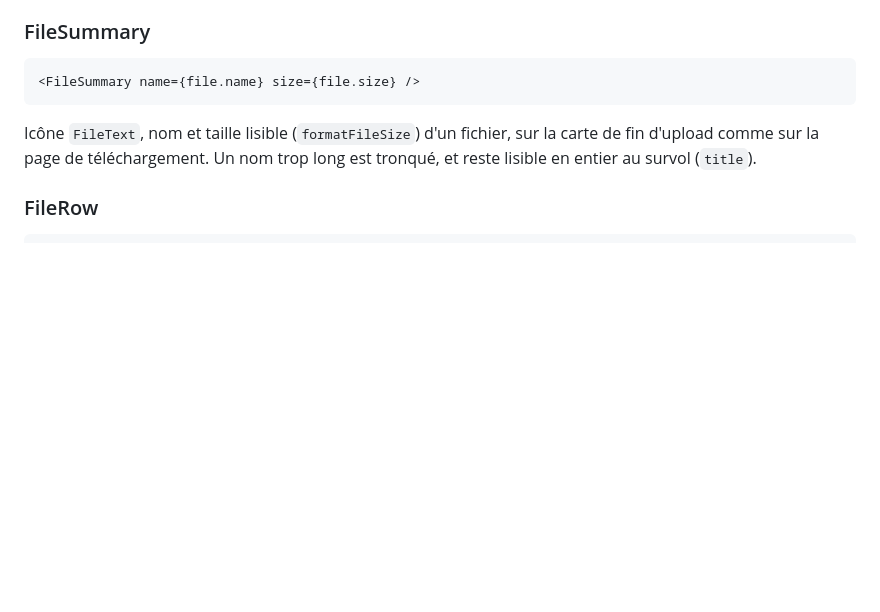
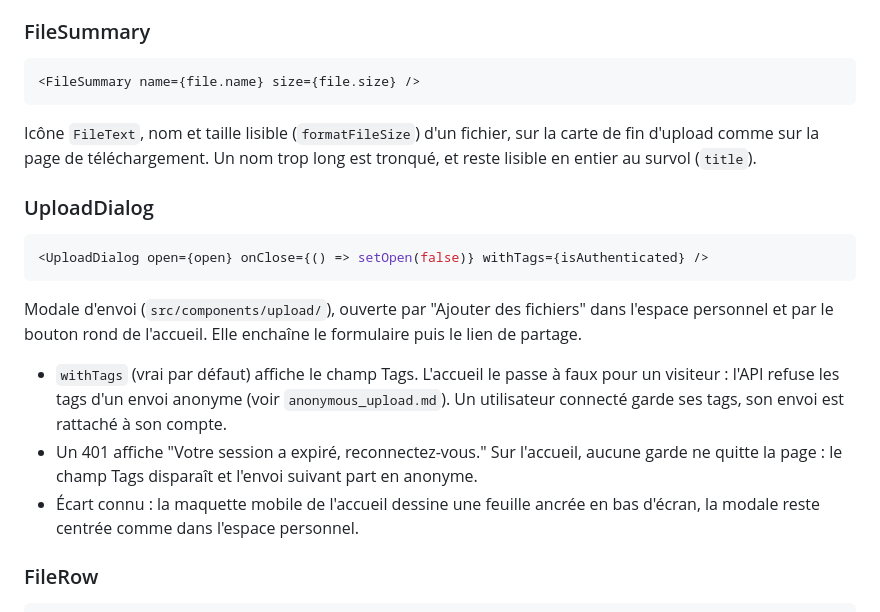
Before and after one commit to quentin-mace/OC_AL_P4_DataShare, a Markdown page: docs/ui_guide.md, the part around the change. GitHub-like rendering; blank space fills up the shorter version.

Commit message:
docs(front): document the upload dialog and the anonymous upload (#45)
Co-Authored-By: Claude Opus 5.5 <noreply@anthropic.com>

````diff
--- a/docs/ui_guide.md
+++ b/docs/ui_guide.md
@@ -233,6 +233,18 @@ Barre d'avancement de 0 à 100 sur `<progress>` natif, avec le pourcentage affic
 
 Icône `FileText`, nom et taille lisible (`formatFileSize`) d'un fichier, sur la carte de fin d'upload comme sur la page de téléchargement. Un nom trop long est tronqué, et reste lisible en entier au survol (`title`).
 
+### UploadDialog
+
+```tsx
+<UploadDialog open={open} onClose={() => setOpen(false)} withTags={isAuthenticated} />
+```
+
+Modale d'envoi (`src/components/upload/`), ouverte par "Ajouter des fichiers" dans l'espace personnel et par le bouton rond de l'accueil. Elle enchaîne le formulaire puis le lien de partage.
+
+- `withTags` (vrai par défaut) affiche le champ Tags. L'accueil le passe à faux pour un visiteur : l'API refuse les tags d'un envoi anonyme (voir `anonymous_upload.md`). Un utilisateur connecté garde ses tags, son envoi est rattaché à son compte.
+- Un 401 affiche "Votre session a expiré, reconnectez-vous." Sur l'accueil, aucune garde ne quitte la page : le champ Tags disparaît et l'envoi suivant part en anonyme.
+- Écart connu : la maquette mobile de l'accueil dessine une feuille ancrée en bas d'écran, la modale reste centrée comme dans l'espace personnel.
+
 ### FileRow
 
 ```tsx
````
